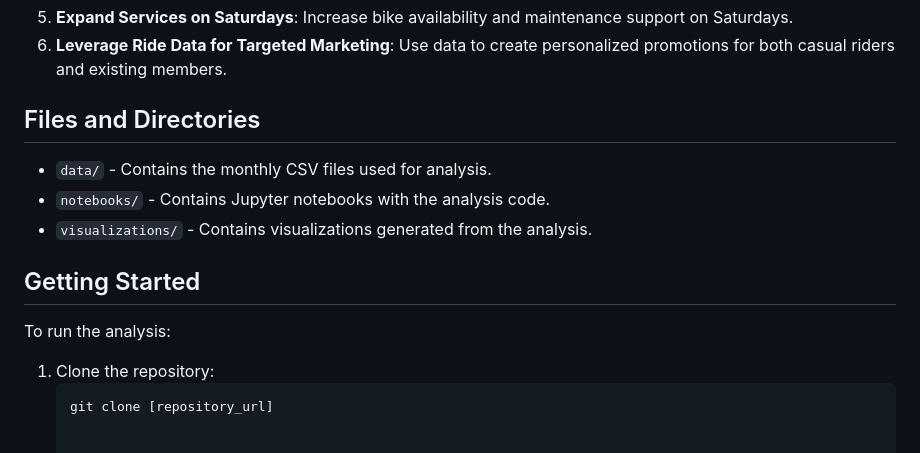
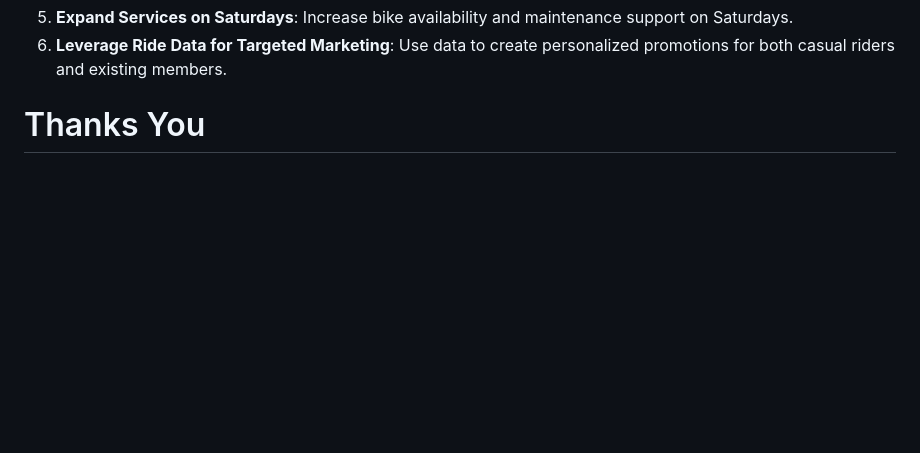
Before and after one commit to adityadangwal011/Cyclists_Bike_Share_Analysis_-, a Markdown page: README.md, the part around the change. Rendered like a GitHub page; blank space fills up the shorter version.

````diff
--- a/README.md
+++ b/README.md
@@ -66,16 +66,4 @@ The analysis follows the steps of the data analysis process: **ask, prepare, pro
 5. **Expand Services on Saturdays**: Increase bike availability and maintenance support on Saturdays.
 6. **Leverage Ride Data for Targeted Marketing**: Use data to create personalized promotions for both casual riders and existing members.
 
-## Files and Directories
-
-- `data/` - Contains the monthly CSV files used for analysis.
-- `notebooks/` - Contains Jupyter notebooks with the analysis code.
-- `visualizations/` - Contains visualizations generated from the analysis.
-
-## Getting Started
-
-To run the analysis:
-
-1. Clone the repository:
-   ```bash
-   git clone [repository_url]
+# Thanks You
````
